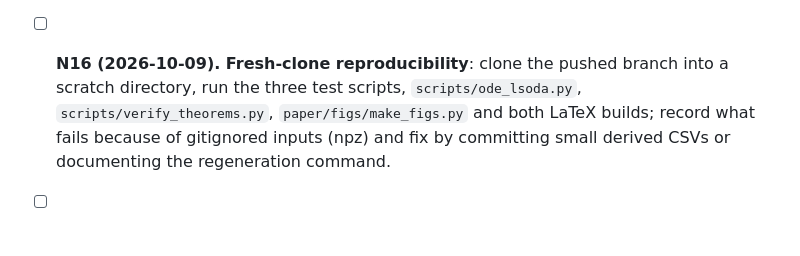
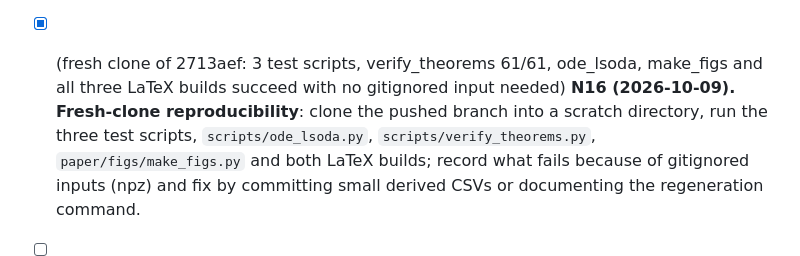
Before and after one commit to hiroshige1/ml, a Markdown page: docs/next_steps.md, the part around the change. Drawn GitHub-style; blank space fills up the shorter version.

Commit message:
Backlog: N16 fresh-clone reproducibility verified
Co-Authored-By: Claude Fable 5.1 <noreply@anthropic.com>
Claude-Session: https://claude.ai/code/session_017YiatWeJmtzWV4ry7Dk7Z4

```diff
--- a/docs/next_steps.md
+++ b/docs/next_steps.md
@@ -45,7 +45,7 @@ Order is priority. Mark items `[x]` when done with the commit hash. Never delete
 
 - [ ] **N15 (2026-10-09). Independent proof check of Theorem A(iii)(c)** by a second agent that has not seen the proof's derivation: verify every inequality
   (ρ comparison, the (1−m²) and O(ρ) terms, the sandwich constants C_k, λ_k), report any gap; fix or weaken the statement accordingly.
-- [ ] **N16 (2026-10-09). Fresh-clone reproducibility**: clone the pushed branch into a scratch directory, run the three test scripts, `scripts/ode_lsoda.py`,
+- [x] (fresh clone of 2713aef: 3 test scripts, verify_theorems 61/61, ode_lsoda, make_figs and all three LaTeX builds succeed with no gitignored input needed) **N16 (2026-10-09). Fresh-clone reproducibility**: clone the pushed branch into a scratch directory, run the three test scripts, `scripts/ode_lsoda.py`,
   `scripts/verify_theorems.py`, `paper/figs/make_figs.py` and both LaTeX builds; record what fails because of gitignored inputs (npz) and fix by committing
   small derived CSVs or documenting the regeneration command.
 - [ ] **N17 (2026-10-09). Paper map in the root README**: a table from every figure/table/number family in the paper to the script and results file that
```
